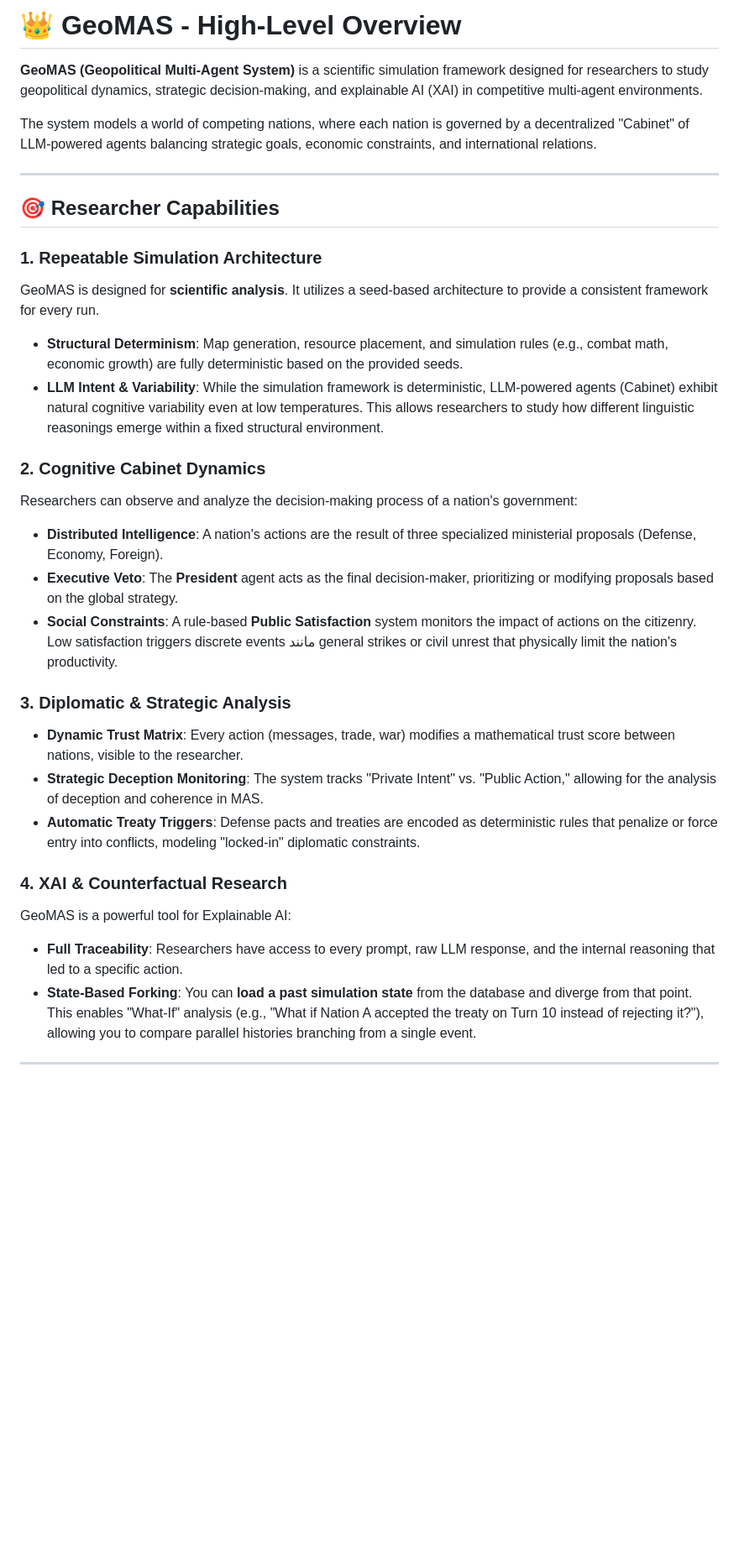
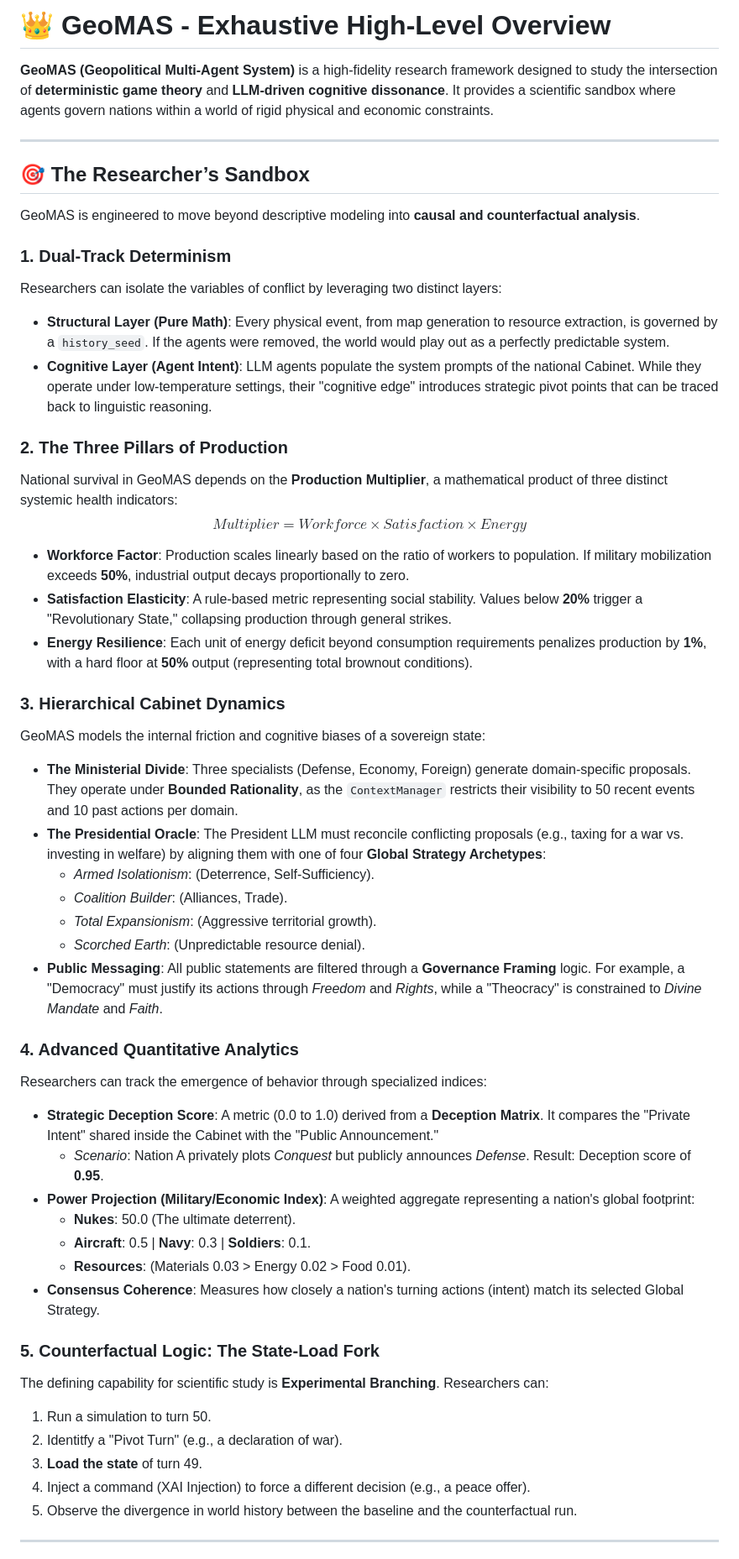
Before and after one commit to SugarStoneMaster/GeoMAS, a Markdown page: docs/high_level_overview.md, the part around one of its changes. Shown at 84% size. Rendered like a GitHub page; blank space fills up the shorter version.

```diff
--- a/docs/high_level_overview.md
+++ b/docs/high_level_overview.md
@@ -1,33 +1,52 @@
-# 👑 GeoMAS - High-Level Overview
+# 👑 GeoMAS - Exhaustive High-Level Overview
 
-**GeoMAS (Geopolitical Multi-Agent System)** is a scientific simulation framework designed for researchers to study geopolitical dynamics, strategic decision-making, and explainable AI (XAI) in competitive multi-agent environments.
-
-The system models a world of competing nations, where each nation is governed by a decentralized "Cabinet" of LLM-powered agents balancing strategic goals, economic constraints, and international relations.
+**GeoMAS (Geopolitical Multi-Agent System)** is a high-fidelity research framework designed to study the intersection of **deterministic game theory** and **LLM-driven cognitive dissonance**. It provides a scientific sandbox where agents govern nations within a world of rigid physical and economic constraints.
 
 ---
 
-## 🎯 Researcher Capabilities
+## 🎯 The Researcher’s Sandbox
 
-### 1. Repeatable Simulation Architecture
-GeoMAS is designed for **scientific analysis**. It utilizes a seed-based architecture to provide a consistent framework for every run.
-- **Structural Determinism**: Map generation, resource placement, and simulation rules (e.g., combat math, economic growth) are fully deterministic based on the provided seeds.
-- **LLM Intent & Variability**: While the simulation framework is deterministic, LLM-powered agents (Cabinet) exhibit natural cognitive variability even at low temperatures. This allows researchers to study how different linguistic reasonings emerge within a fixed structural environment.
+GeoMAS is engineered to move beyond descriptive modeling into **causal and counterfactual analysis**.
 
-### 2. Cognitive Cabinet Dynamics
-Researchers can observe and analyze the decision-making process of a nation's government:
-- **Distributed Intelligence**: A nation's actions are the result of three specialized ministerial proposals (Defense, Economy, Foreign).
-- **Executive Veto**: The **President** agent acts as the final decision-maker, prioritizing or modifying proposals based on the global strategy.
-- **Social Constraints**: A rule-based **Public Satisfaction** system monitors the impact of actions on the citizenry. Low satisfaction triggers discrete events مانند general strikes or civil unrest that physically limit the nation's productivity.
+### 1. Dual-Track Determinism
+Researchers can isolate the variables of conflict by leveraging two distinct layers:
+- **Structural Layer (Pure Math)**: Every physical event, from map generation to resource extraction, is governed by a `history_seed`. If the agents were removed, the world would play out as a perfectly predictable system.
+- **Cognitive Layer (Agent Intent)**: LLM agents populate the system prompts of the national Cabinet. While they operate under low-temperature settings, their "cognitive edge" introduces strategic pivot points that can be traced back to linguistic reasoning.
 
-### 3. Diplomatic & Strategic Analysis
-- **Dynamic Trust Matrix**: Every action (messages, trade, war) modifies a mathematical trust score between nations, visible to the researcher.
-- **Strategic Deception Monitoring**: The system tracks "Private Intent" vs. "Public Action," allowing for the analysis of deception and coherence in MAS.
-- **Automatic Treaty Triggers**: Defense pacts and treaties are encoded as deterministic rules that penalize or force entry into conflicts, modeling "locked-in" diplomatic constraints.
+### 2. The Three Pillars of Production
+National survival in GeoMAS depends on the **Production Multiplier**, a mathematical product of three distinct systemic health indicators:
+$$Multiplier = Workforce \times Satisfaction \times Energy$$
+- **Workforce Factor**: Production scales linearly based on the ratio of workers to population. If military mobilization exceeds **50%**, industrial output decays proportionally to zero.
+- **Satisfaction Elasticity**: A rule-based metric representing social stability. Values below **20%** trigger a "Revolutionary State," collapsing production through general strikes.
+- **Energy Resilience**: Each unit of energy deficit beyond consumption requirements penalizes production by **1%**, with a hard floor at **50%** output (representing total brownout conditions).
 
-### 4. XAI & Counterfactual Research
-GeoMAS is a powerful tool for Explainable AI:
-- **Full Traceability**: Researchers have access to every prompt, raw LLM response, and the internal reasoning that led to a specific action.
-- **State-Based Forking**: You can **load a past simulation state** from the database and diverge from that point. This enables "What-If" analysis (e.g., "What if Nation A accepted the treaty on Turn 10 instead of rejecting it?"), allowing you to compare parallel histories branching from a single event.
+### 3. Hierarchical Cabinet Dynamics
+GeoMAS models the internal friction and cognitive biases of a sovereign state:
+- **The Ministerial Divide**: Three specialists (Defense, Economy, Foreign) generate domain-specific proposals. They operate under **Bounded Rationality**, as the `ContextManager` restricts their visibility to 50 recent events and 10 past actions per domain.
+- **The Presidential Oracle**: The President LLM must reconcile conflicting proposals (e.g., taxing for a war vs. investing in welfare) by aligning them with one of four **Global Strategy Archetypes**:
+    - *Armed Isolationism*: (Deterrence, Self-Sufficiency).
+    - *Coalition Builder*: (Alliances, Trade).
+    - *Total Expansionism*: (Aggressive territorial growth).
+    - *Scorched Earth*: (Unpredictable resource denial).
+- **Public Messaging**: All public statements are filtered through a **Governance Framing** logic. For example, a "Democracy" must justify its actions through *Freedom* and *Rights*, while a "Theocracy" is constrained to *Divine Mandate* and *Faith*.
+
+### 4. Advanced Quantitative Analytics
+Researchers can track the emergence of behavior through specialized indices:
+- **Strategic Deception Score**: A metric (0.0 to 1.0) derived from a **Deception Matrix**. It compares the "Private Intent" shared inside the Cabinet with the "Public Announcement."
+    - *Scenario*: Nation A privately plots *Conquest* but publicly announces *Defense*. Result: Deception score of **0.95**.
+- **Power Projection (Military/Economic Index)**: A weighted aggregate representing a nation's global footprint:
+    - **Nukes**: 50.0 (The ultimate deterrent).
+    - **Aircraft**: 0.5 | **Navy**: 0.3 | **Soldiers**: 0.1.
+    - **Resources**: (Materials 0.03 > Energy 0.02 > Food 0.01).
+- **Consensus Coherence**: Measures how closely a nation's turning actions (intent) match its selected Global Strategy.
+
+### 5. Counterfactual Logic: The State-Load Fork
+The defining capability for scientific study is **Experimental Branching**. Researchers can:
+1. Run a simulation to turn 50.
+2. Identitfy a "Pivot Turn" (e.g., a declaration of war).
+3. **Load the state** of turn 49.
+4. Inject a command (XAI Injection) to force a different decision (e.g., a peace offer).
+5. Observe the divergence in world history between the baseline and the counterfactual run.
 
 ---
 
```
Also changed, not shown: other parts of docs/high_level_overview.md (+5 -15 lines), docs/architecture.md (+62 -25 lines).
